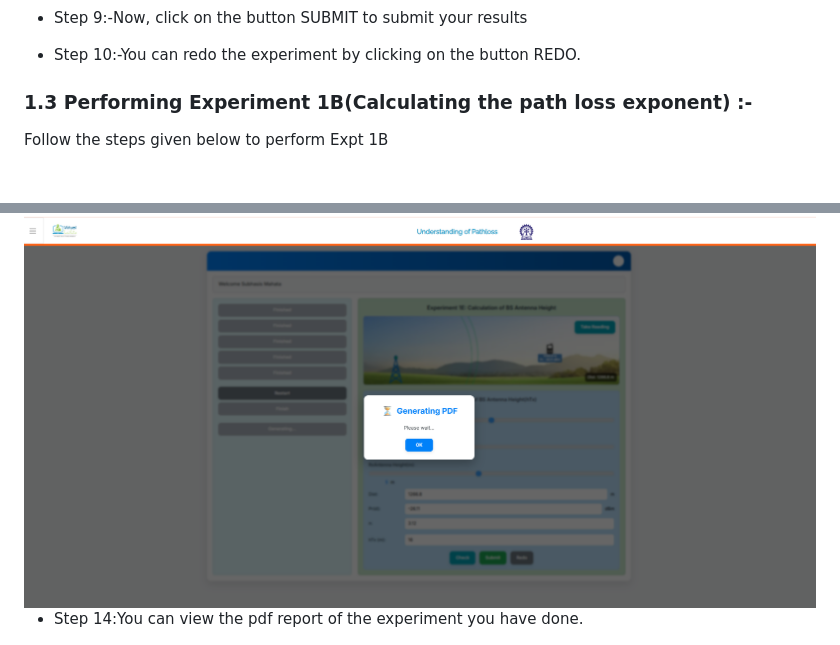
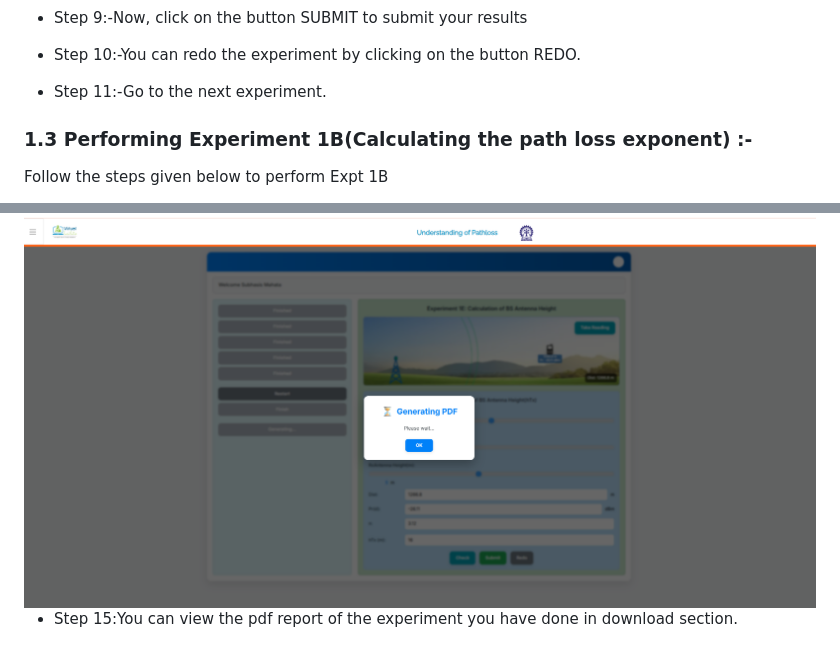
Before and after one commit to virtual-labs/exp-pathloss-iitkgp, a Markdown page: experiment/procedure.md, 2 parts joined by grey strips. Drawn GitHub-style; blank space fills up the shorter version.

```diff
--- a/experiment/procedure.md
+++ b/experiment/procedure.md
@@ -42,6 +42,7 @@ Follow the instructions given below to perform the experiments:-
 - Step 9:-Now, click on the button SUBMIT to submit your results
 
 - Step 10:-You can redo the experiment by clicking on the button REDO.
+- Step 11:-Go to the next experiment.
 
 ### 1.3 Performing Experiment 1B(Calculating the path loss exponent) :-
 
@@ -129,7 +130,7 @@ Follow the steps given below to perform Expt1E
 <img src="images/instruction12.png"  />
 </div>
 
-- Step 14:You can view the pdf report of the experiment you have done.
+- Step 15:You can view the pdf report of the experiment you have done in download section.
 <div align="center">
 <img src="images/instruction13.png"  />
 </div>
```
Also changed, not shown: other parts of experiment/procedure.md (+8 -8 lines).
